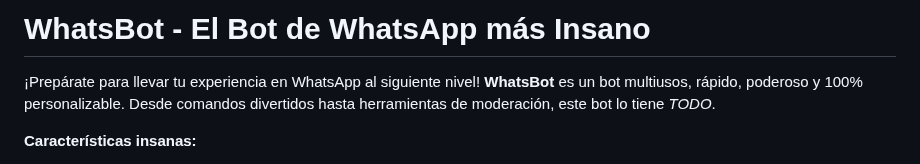
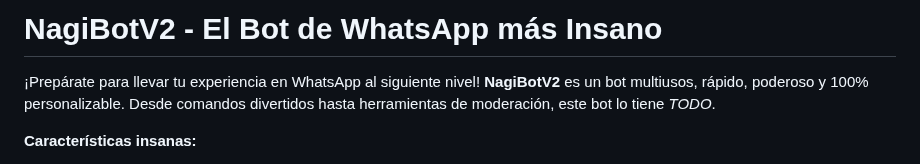
Before and after one commit to El-brayan502/T-H-E-BROLY-BOT, a Markdown page: README.md, the part around the change. Drawn GitHub-style.

Commit message:
Actualizar README.md

```diff
--- a/README.md
+++ b/README.md
@@ -1,6 +1,6 @@
-# **WhatsBot - El Bot de WhatsApp más Insano**
+# **NagiBotV2 - El Bot de WhatsApp más Insano**
 
-¡Prepárate para llevar tu experiencia en WhatsApp al siguiente nivel! **WhatsBot** es un bot multiusos, rápido, poderoso y 100% personalizable. Desde comandos divertidos hasta herramientas de moderación, este bot lo tiene *TODO*.
+¡Prepárate para llevar tu experiencia en WhatsApp al siguiente nivel! **NagiBotV2** es un bot multiusos, rápido, poderoso y 100% personalizable. Desde comandos divertidos hasta herramientas de moderación, este bot lo tiene *TODO*.
 
 **Características insanas:**
 - Sistema de comandos con respuesta ultra rápida
```
